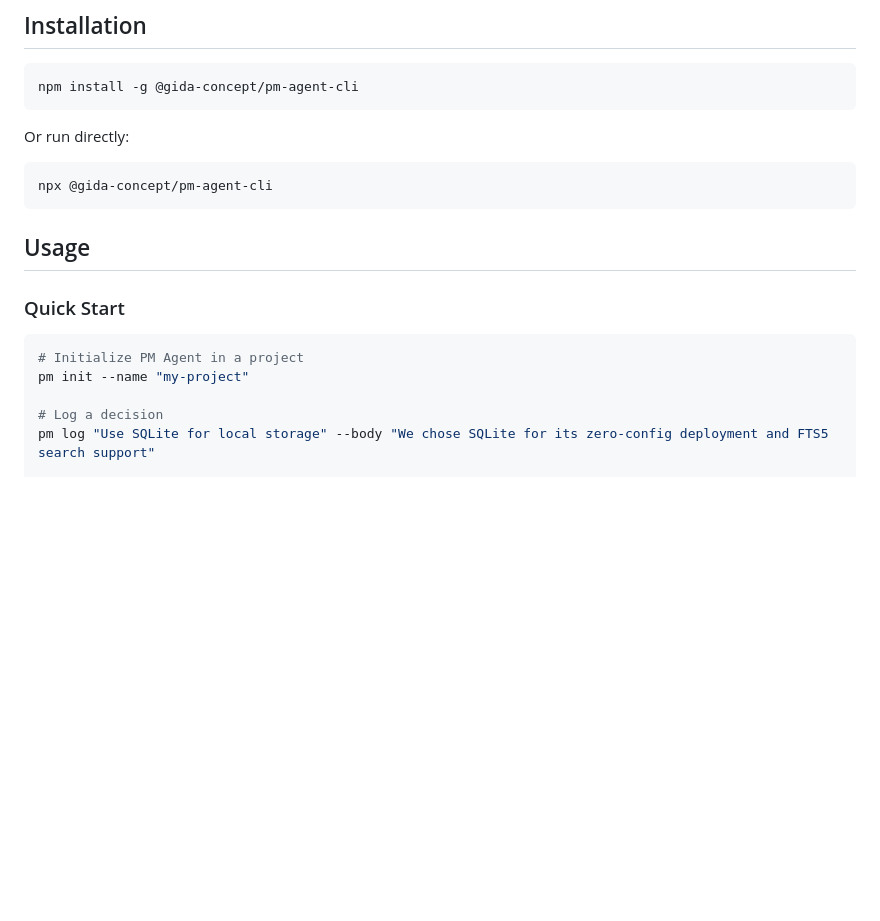
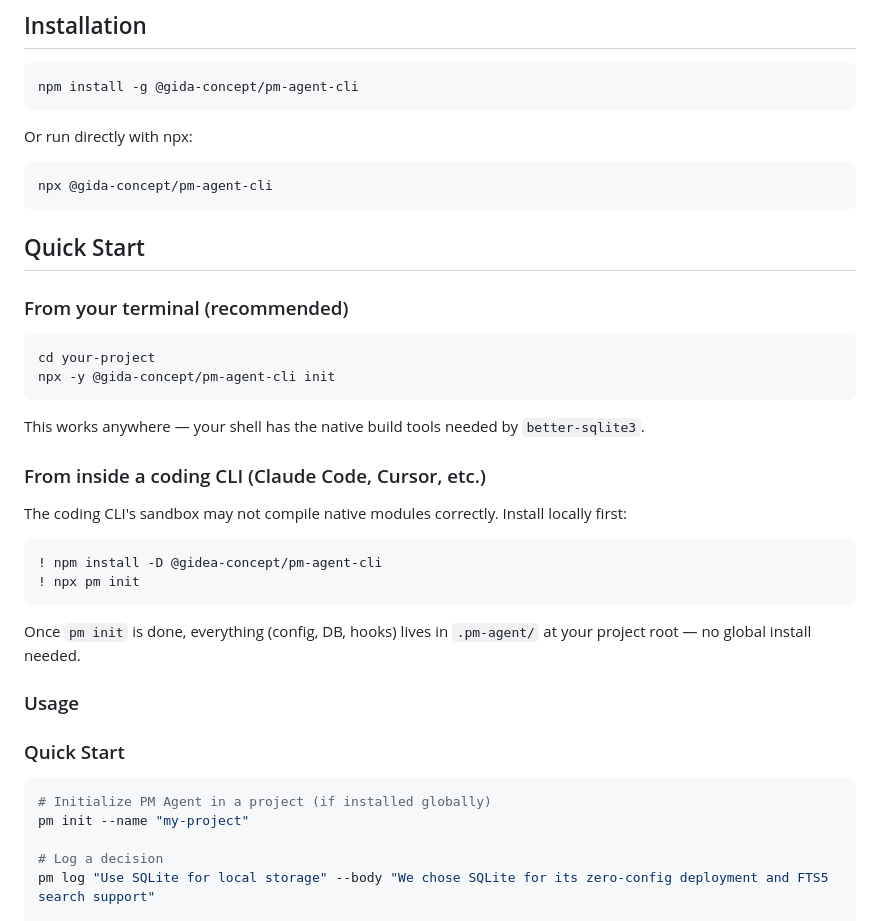
Before and after one commit to Gida-concept/Memorise, a Markdown page: packages/cli/README.md, the part around the change. GitHub-like rendering; blank space fills up the shorter version.

````diff
--- a/packages/cli/README.md
+++ b/packages/cli/README.md
@@ -8,18 +8,40 @@
 npm install -g @gida-concept/pm-agent-cli
 ```
 
-Or run directly:
+Or run directly with npx:
 
 ```bash
 npx @gida-concept/pm-agent-cli
 ```
 
-## Usage
+## Quick Start
+
+### From your terminal (recommended)
+
+```bash
+cd your-project
+npx -y @gida-concept/pm-agent-cli init
+```
+
+This works anywhere — your shell has the native build tools needed by `better-sqlite3`.
+
+### From inside a coding CLI (Claude Code, Cursor, etc.)
+
+The coding CLI's sandbox may not compile native modules correctly. Install locally first:
+
+```bash
+! npm install -D @gidea-concept/pm-agent-cli
+! npx pm init
+```
+
+Once `pm init` is done, everything (config, DB, hooks) lives in `.pm-agent/` at your project root — no global install needed.
+
+### Usage
 
 ### Quick Start
 
 ```bash
-# Initialize PM Agent in a project
+# Initialize PM Agent in a project (if installed globally)
 pm init --name "my-project"
 
 # Log a decision
````
Also changed, not shown: packages/mcp-server/README.md (+20 -2 lines).
